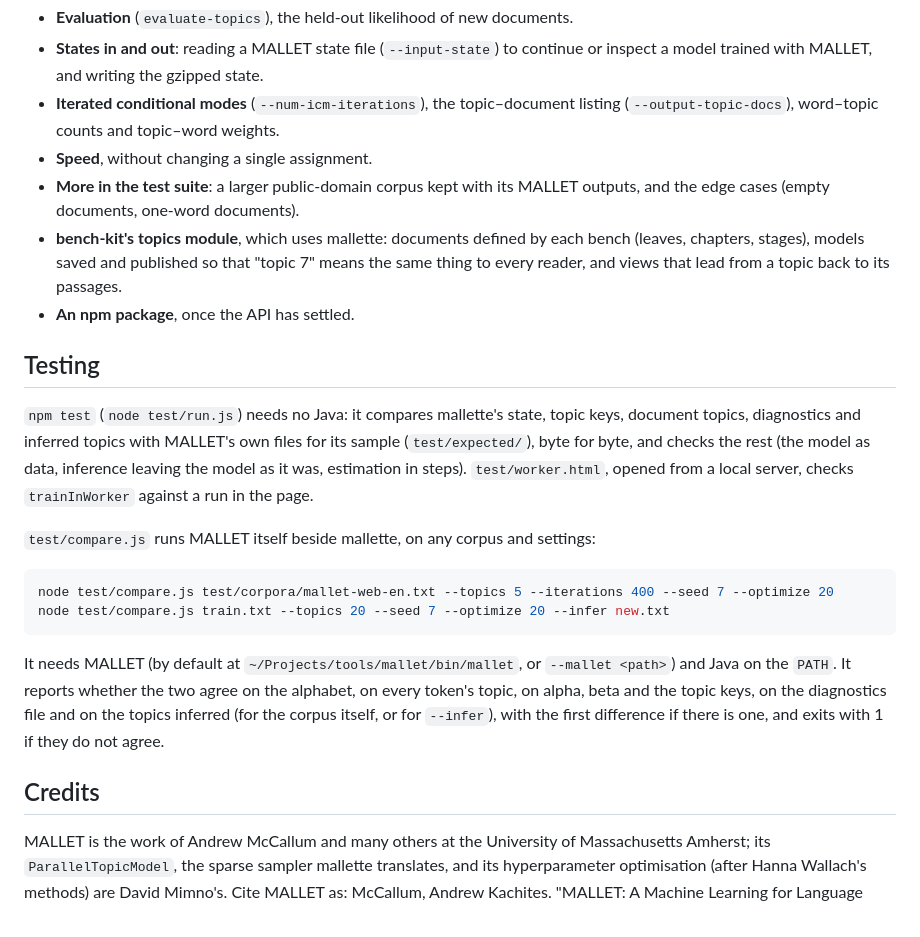
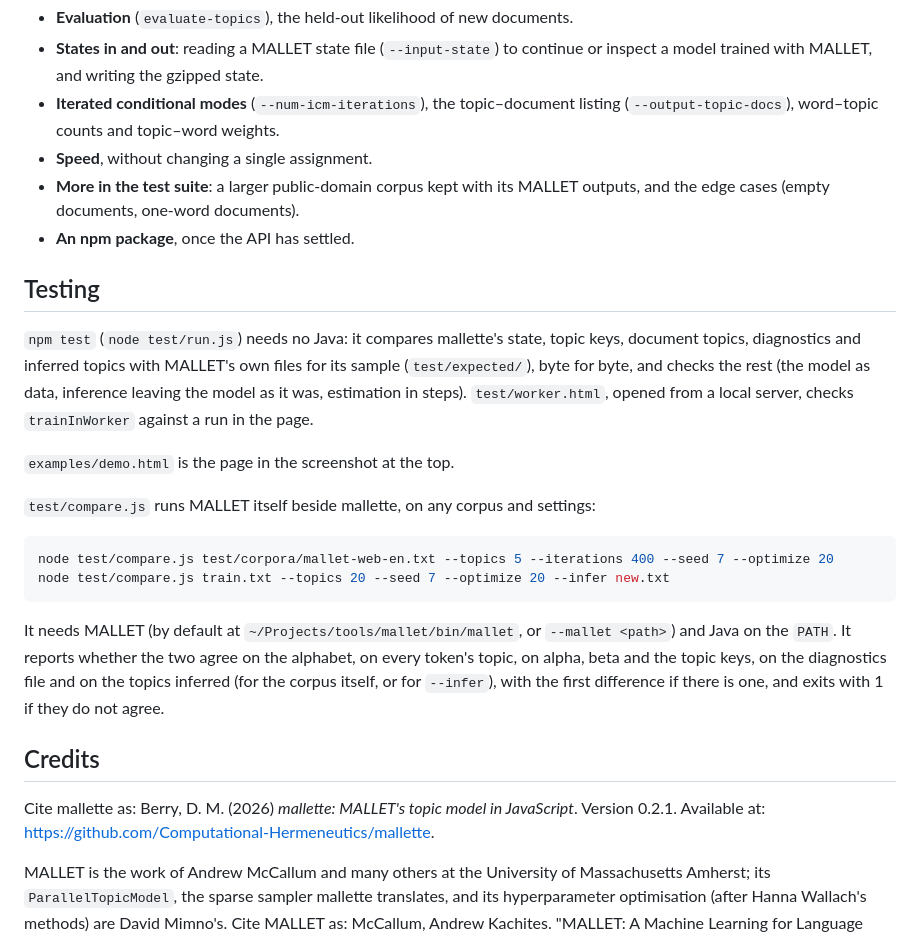
Before and after one commit to Computational-Hermeneutics/mallette, a Markdown page: README.md, the part around one of its changes. Drawn GitHub-style.

```diff
--- a/README.md
+++ b/README.md
@@ -96,12 +141,13 @@ It loads `mallette-worker.js` from beside `mallette.js` (or `workerURL`). `numWo
 - **Iterated conditional modes** (`--num-icm-iterations`), the topic–document listing (`--output-topic-docs`), word–topic counts and topic–word weights.
 - **Speed**, without changing a single assignment.
 - **More in the test suite**: a larger public-domain corpus kept with its MALLET outputs, and the edge cases (empty documents, one-word documents).
-- **bench-kit's topics module**, which uses mallette: documents defined by each bench (leaves, chapters, stages), models saved and published so that "topic 7" means the same thing to every reader, and views that lead from a topic back to its passages.
 - **An npm package**, once the API has settled.
 
 ## Testing
 
 `npm test` (`node test/run.js`) needs no Java: it compares mallette's state, topic keys, document topics, diagnostics and inferred topics with MALLET's own files for its sample (`test/expected/`), byte for byte, and checks the rest (the model as data, inference leaving the model as it was, estimation in steps). `test/worker.html`, opened from a local server, checks `trainInWorker` against a run in the page.
+
+`examples/demo.html` is the page in the screenshot at the top.
 
 `test/compare.js` runs MALLET itself beside mallette, on any corpus and settings:
 
@@ -114,6 +160,8 @@ It needs MALLET (by default at `~/Projects/tools/mallet/bin/mallet`, or `--malle
 
 ## Credits
 
+Cite mallette as: Berry, D. M. (2026) *mallette: MALLET's topic model in JavaScript*. Version 0.2.1. Available at: https://github.com/Computational-Hermeneutics/mallette.
+
 MALLET is the work of Andrew McCallum and many others at the University of Massachusetts Amherst; its `ParallelTopicModel`, the sparse sampler mallette translates, and its hyperparameter optimisation (after Hanna Wallach's methods) are David Mimno's. Cite MALLET as: McCallum, Andrew Kachites. "MALLET: A Machine Learning for Language Toolkit." 2002. <https://mimno.github.io/Mallet/>.
 
 The Programming Historian's lesson, "Getting Started with Topic Modeling and MALLET", and Maria Antoniak's [little-mallet-wrapper](https://github.com/maria-antoniak/little-mallet-wrapper) shaped how mallette is meant to be used.
```
Also changed, not shown: other parts of README.md (+47 -2 lines), CHANGELOG.md (+5 -0 lines), docs/img/bench-stages.png (added), docs/img/bench-through.png (added), docs/img/bench-topics.png (added), docs/img/demo.png (added), 1 other file.
